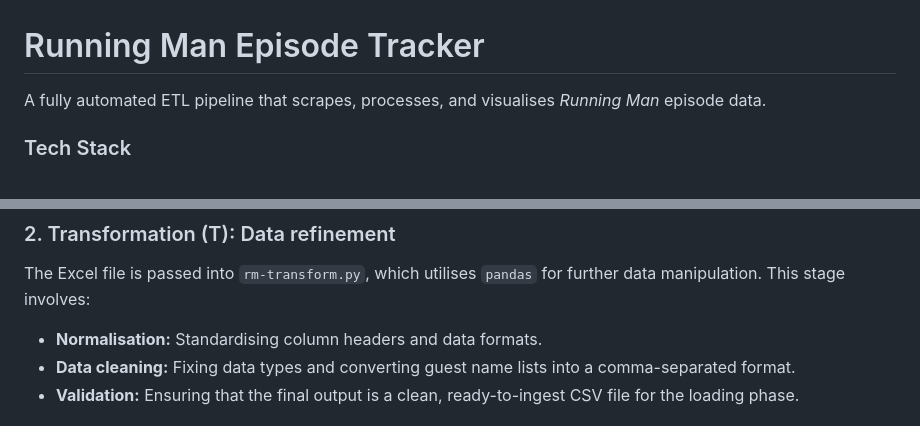
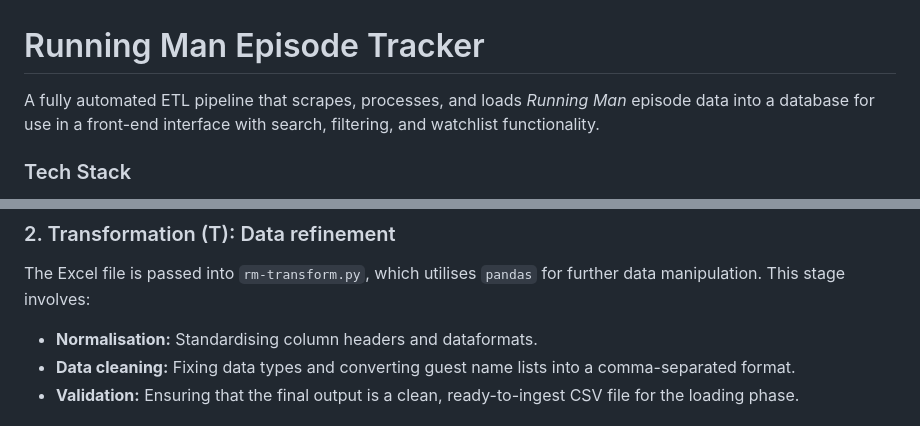
Before and after one commit to harihaysrun/rm-episodes-tracker-etl, a Markdown page: README.md, 2 parts joined by grey strips. Rendered like a GitHub page.

Commit message:
Refined project description
Refined project description in README file

```diff
--- a/README.md
+++ b/README.md
@@ -1,6 +1,6 @@
 # Running Man Episode Tracker
 
-A fully automated ETL pipeline that scrapes, processes, and visualises *Running Man* episode data.
+A fully automated ETL pipeline that scrapes, processes, and loads *Running Man* episode data into a database for use in a front-end interface with search, filtering, and watchlist functionality.
 
 ### Tech Stack
 * **Python:** The core logic engine.
@@ -20,7 +20,7 @@ A fully automated ETL pipeline that scrapes, processes, and visualises *Running
 
 ### 2. Transformation (T): Data refinement
 The Excel file is passed into `rm-transform.py`, which utilises `pandas` for further data manipulation. This stage involves:
-* **Normalisation:** Standardising column headers and data formats.
+* **Normalisation:** Standardising column headers and dataformats.
 * **Data cleaning:** Fixing data types and converting guest name lists into a comma-separated format.
 * **Validation:** Ensuring that the final output is a clean, ready-to-ingest CSV file for the loading phase.
 
```
